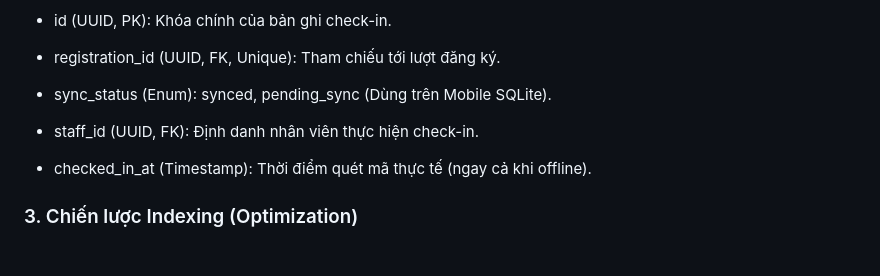
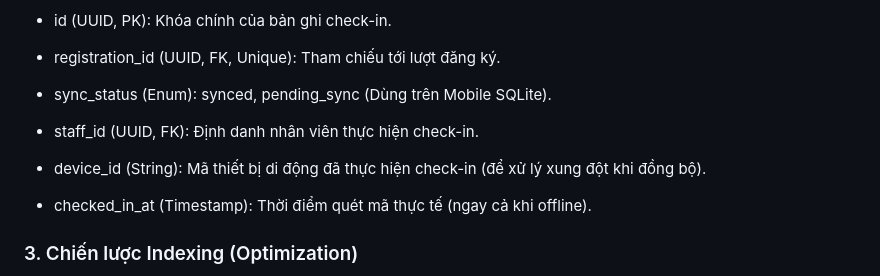
Before and after one commit to Hoang105205/UniHub-Workshop, a Markdown page: blueprint/design.md, the part around the change. Rendered like a GitHub page; blank space fills up the shorter version.

Commit message:
docs: update db schema (checkin table)
Co-authored-by: Copilot <copilot@github.com>

```diff
--- a/blueprint/design.md
+++ b/blueprint/design.md
@@ -408,6 +408,8 @@ E. **CHECK_INS** (Xử lý Offline & Sync)
 
 - staff_id (UUID, FK): Định danh nhân viên thực hiện check-in.
 
+- device_id (String): Mã thiết bị di động đã thực hiện check-in (để xử lý xung đột khi đồng bộ).
+
 - checked_in_at (Timestamp): Thời điểm quét mã thực tế (ngay cả khi offline).
 
 ### 3. Chiến lược Indexing (Optimization)
```
